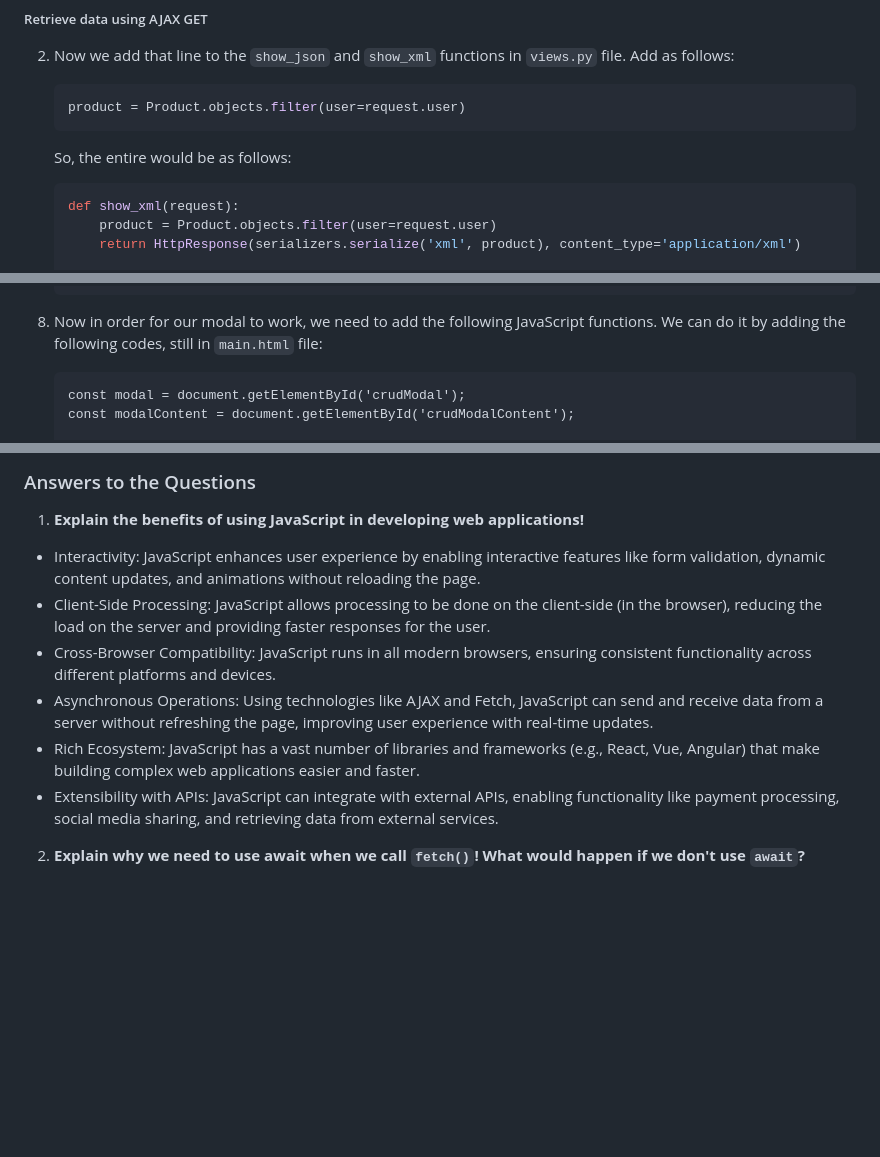
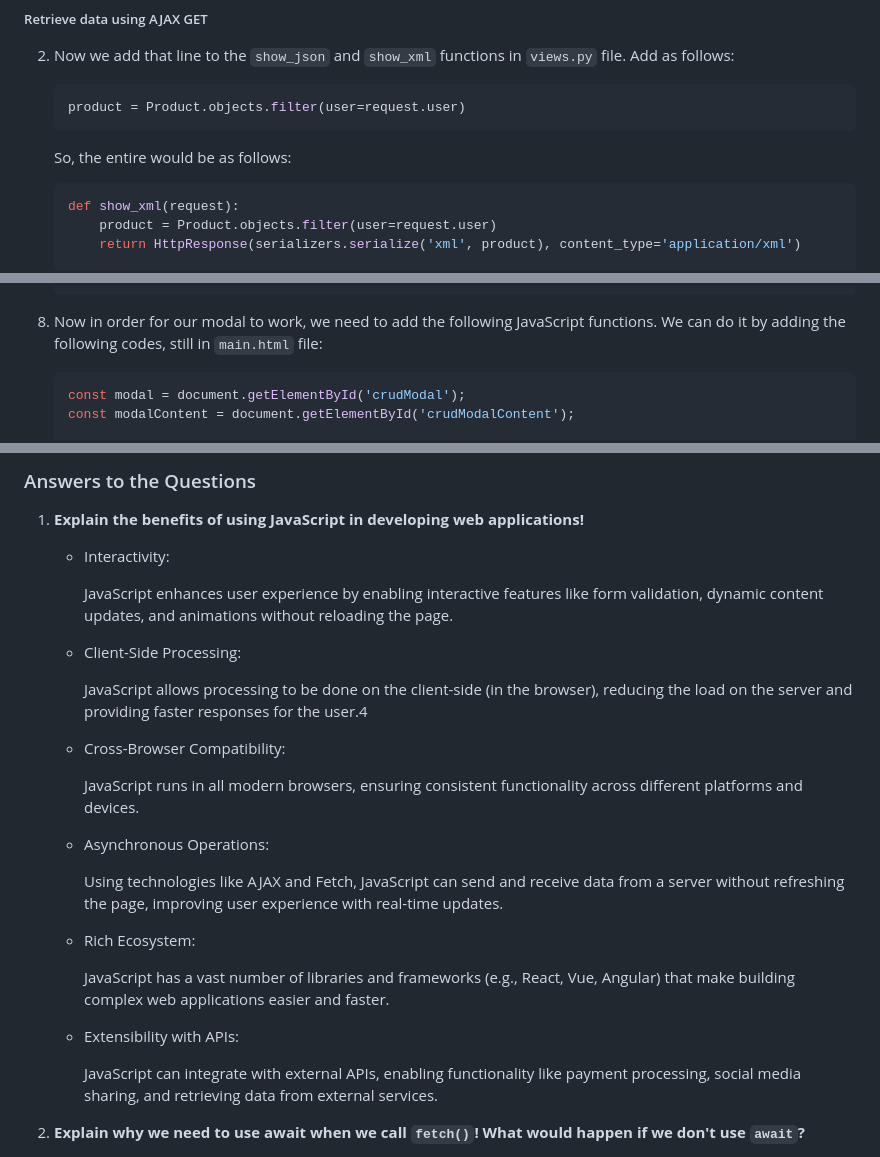
Before and after one commit to muzkii/PixelPlay, a Markdown page: README.md, 3 parts joined by grey strips. GitHub-like rendering; blank space fills up the shorter version.

````diff
--- a/README.md
+++ b/README.md
@@ -1637,7 +1637,7 @@ Now we have successfully implement an error message on our login page. We can co
 
     So, the entire would be as follows:
 
-    ```bash
+    ```python
     def show_xml(request):
         product = Product.objects.filter(user=request.user)
         return HttpResponse(serializers.serialize('xml', product), content_type='application/xml')
@@ -1816,7 +1816,7 @@ Now we have successfully implement an error message on our login page. We can co
 
 8. Now in order for our modal to work, we need to add the following JavaScript functions. We can do it by adding the following codes, still in `main.html` file:
 
-    ```html
+    ```javascript
     const modal = document.getElementById('crudModal');
     const modalContent = document.getElementById('crudModalContent');
 
@@ -2065,12 +2065,29 @@ Now to secure our website when doing AJAX GET and POST, we can take an example a
 
 1. **Explain the benefits of using JavaScript in developing web applications!**
 
--   Interactivity: JavaScript enhances user experience by enabling interactive features like form validation, dynamic content updates, and animations without reloading the page.
--   Client-Side Processing: JavaScript allows processing to be done on the client-side (in the browser), reducing the load on the server and providing faster responses for the user.
--   Cross-Browser Compatibility: JavaScript runs in all modern browsers, ensuring consistent functionality across different platforms and devices.
--   Asynchronous Operations: Using technologies like AJAX and Fetch, JavaScript can send and receive data from a server without refreshing the page, improving user experience with real-time updates.
--   Rich Ecosystem: JavaScript has a vast number of libraries and frameworks (e.g., React, Vue, Angular) that make building complex web applications easier and faster.
--   Extensibility with APIs: JavaScript can integrate with external APIs, enabling functionality like payment processing, social media sharing, and retrieving data from external services.
+    - Interactivity:
+
+        JavaScript enhances user experience by enabling interactive features like form validation, dynamic content updates, and animations without reloading the page.
+
+    - Client-Side Processing:
+
+        JavaScript allows processing to be done on the client-side (in the browser), reducing the load on the server and providing faster responses for the user.4
+
+    - Cross-Browser Compatibility:
+
+        JavaScript runs in all modern browsers, ensuring consistent functionality across different platforms and devices.
+
+    - Asynchronous Operations:
+
+        Using technologies like AJAX and Fetch, JavaScript can send and receive data from a server without refreshing the page, improving user experience with real-time updates.
+
+    - Rich Ecosystem:
+
+        JavaScript has a vast number of libraries and frameworks (e.g., React, Vue, Angular) that make building complex web applications easier and faster.
+
+    - Extensibility with APIs:
+
+        JavaScript can integrate with external APIs, enabling functionality like payment processing, social media sharing, and retrieving data from external services.
 
 2. **Explain why we need to use await when we call `fetch()`! What would happen if we don't use `await`?**
 
````
Also changed, not shown: other parts of README.md (+13 -13 lines).
